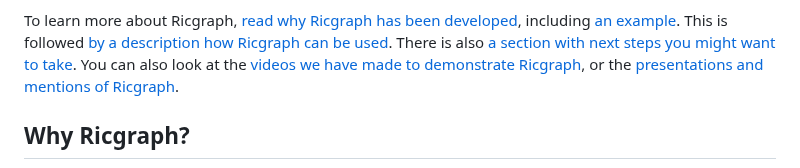
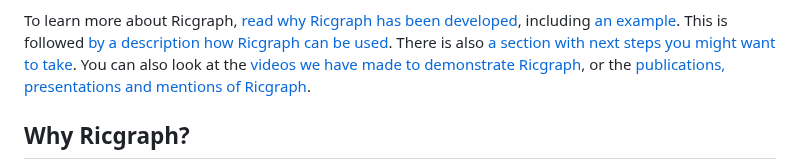
Before and after one commit to UtrechtUniversity/ricgraph, a Markdown page: README.md, the part around the change. Rendered like a GitHub page.

```diff
--- a/README.md
+++ b/README.md
@@ -39,7 +39,7 @@ To learn more about Ricgraph,
 [a section with next steps you might want to take](#next-steps).
 You can also look at
 the [videos we have made to demonstrate Ricgraph](docs/ricgraph_example_use_videos.md),
-or the [presentations and mentions of Ricgraph](docs/ricgraph_publications_presentations_mentions.md).
+or the [publications, presentations and mentions of Ricgraph](docs/ricgraph_publications_presentations_mentions.md).
 
 ## Why Ricgraph?
 
```
